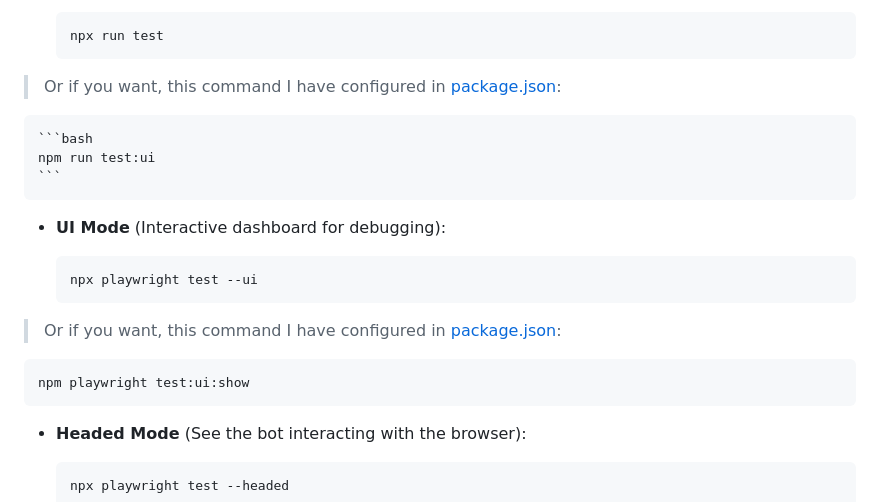
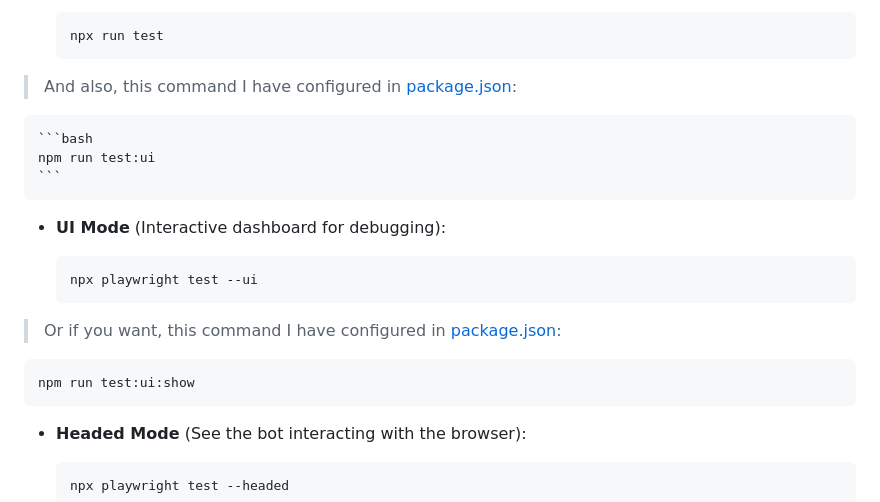
Before and after one commit to TranNgocVu-0904/finance-tracker-frontend, a Markdown page: README.md, the part around the change. GitHub-like rendering.

Commit message:
Update README.md v7

````diff
--- a/README.md
+++ b/README.md
@@ -157,7 +157,7 @@ Use **Playwright** to simulate real user path. Note that the system is configure
     npx run test
     ```
 
-> Or if you want, this command I have configured in [package.json](package.json):
+> And also, this command I have configured in [package.json](package.json):
 
     ```bash
     npm run test:ui
@@ -172,7 +172,7 @@ Use **Playwright** to simulate real user path. Note that the system is configure
 > Or if you want, this command I have configured in [package.json](package.json):
 
 ```bash
-npm playwright test:ui:show
+npm run test:ui:show
 ```
 
 * **Headed Mode** (See the bot interacting with the browser):
````
